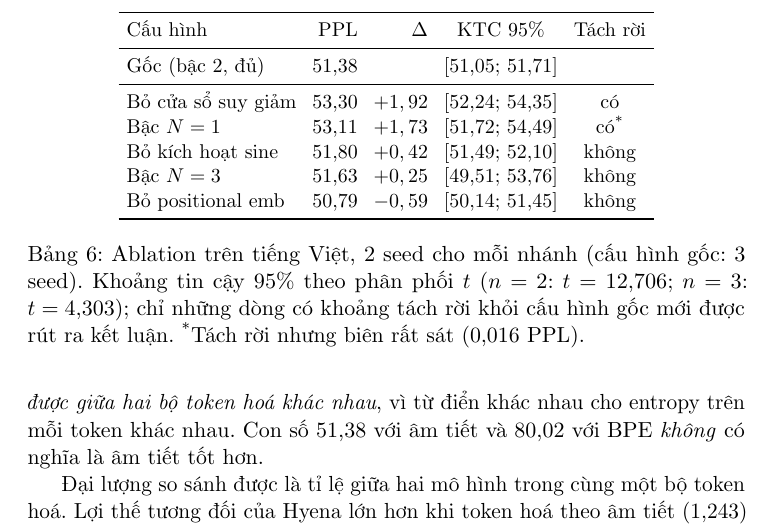
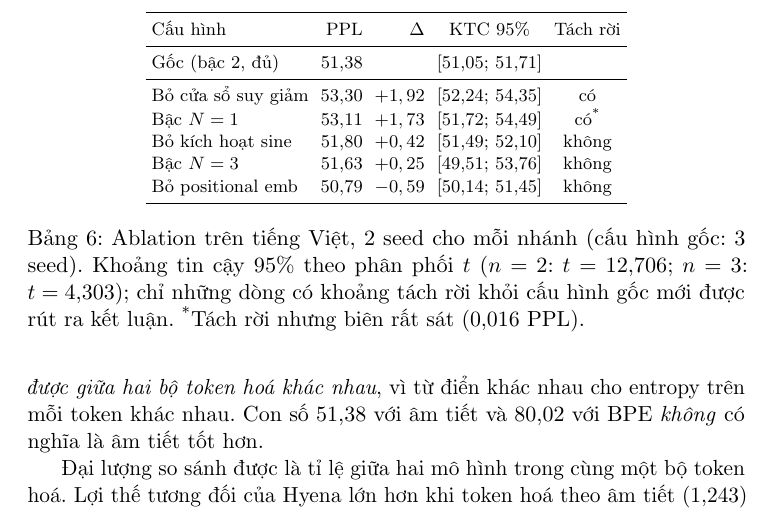
Before and after one commit to KienNguyenDev2711/Hyena-Attention-Study, a LaTeX paper (report/acl_latex.tex): part of page 11 of 18, cut so that both start at the same text. Compiled offline with pdfLaTeX; a LaTeX package or settings file that is missing is left out.

Commit message:
fix: shrink tables 6 and 9 so they stop running past the right margin

```diff
--- a/report/acl_latex.tex
+++ b/report/acl_latex.tex
@@ -576,8 +576,12 @@ chứng.
 
 \begin{table}[t]
 \centering
-\small
-\setlength{\tabcolsep}{4pt}
+\footnotesize
+% Do tren ban build 2026-08-18: bang nay chay den x = 552,6 pt trong khi
+% cot chu ket thuc o x = 526 pt, tuc tran 26,6 pt ra le phai. Hien no dang
+% noi o cot phai nen chi tho vao le giay, nhung neu LaTeX day no sang cot
+% trai thi no se de len cot ben canh.
+\setlength{\tabcolsep}{3pt}
 \begin{tabular}{lrrcc}
 \toprule
 Cấu hình & PPL & $\Delta$ & KTC 95\% & Tách rời \\
```
Also changed, not shown: report/acl_latex.tex (4 more changed lines).
